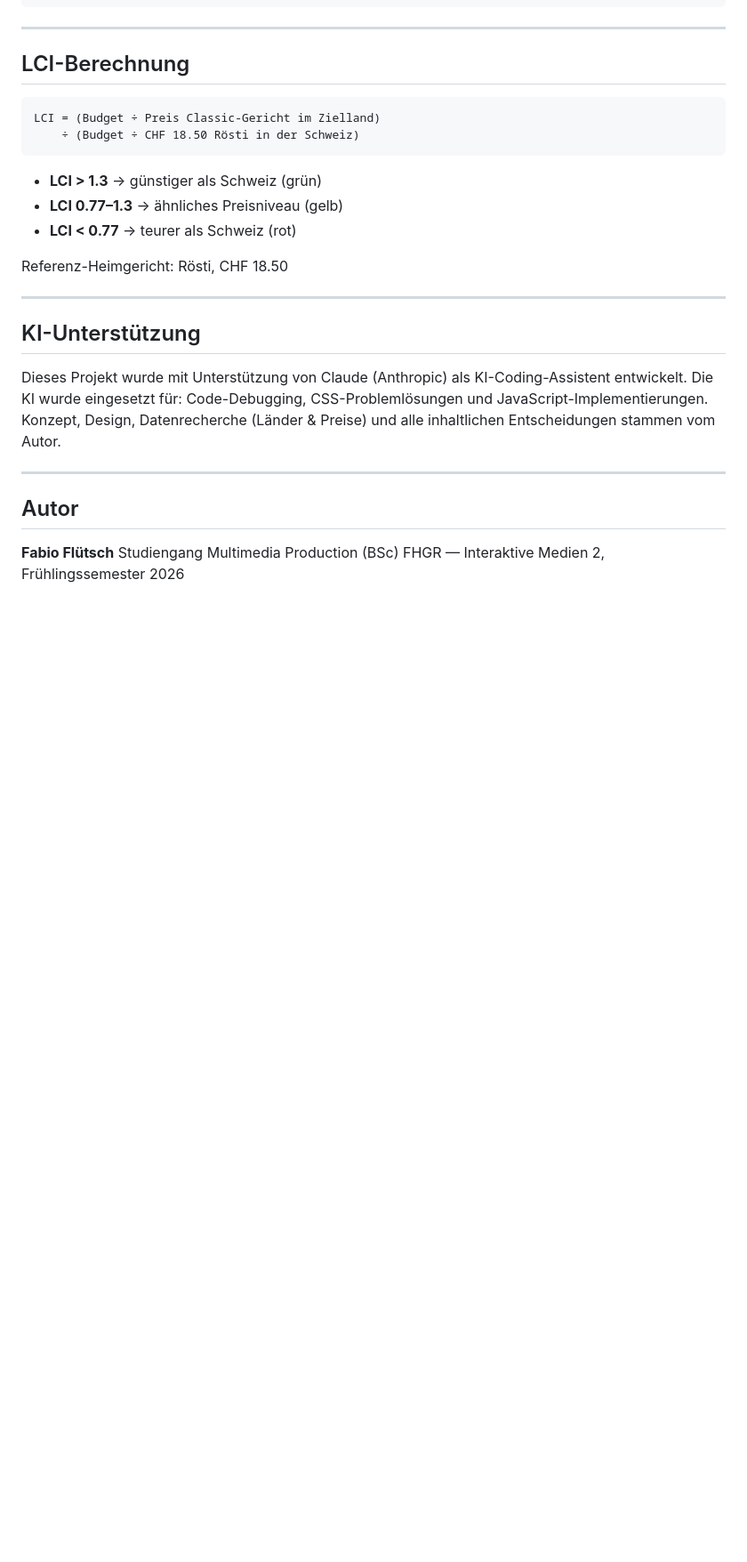
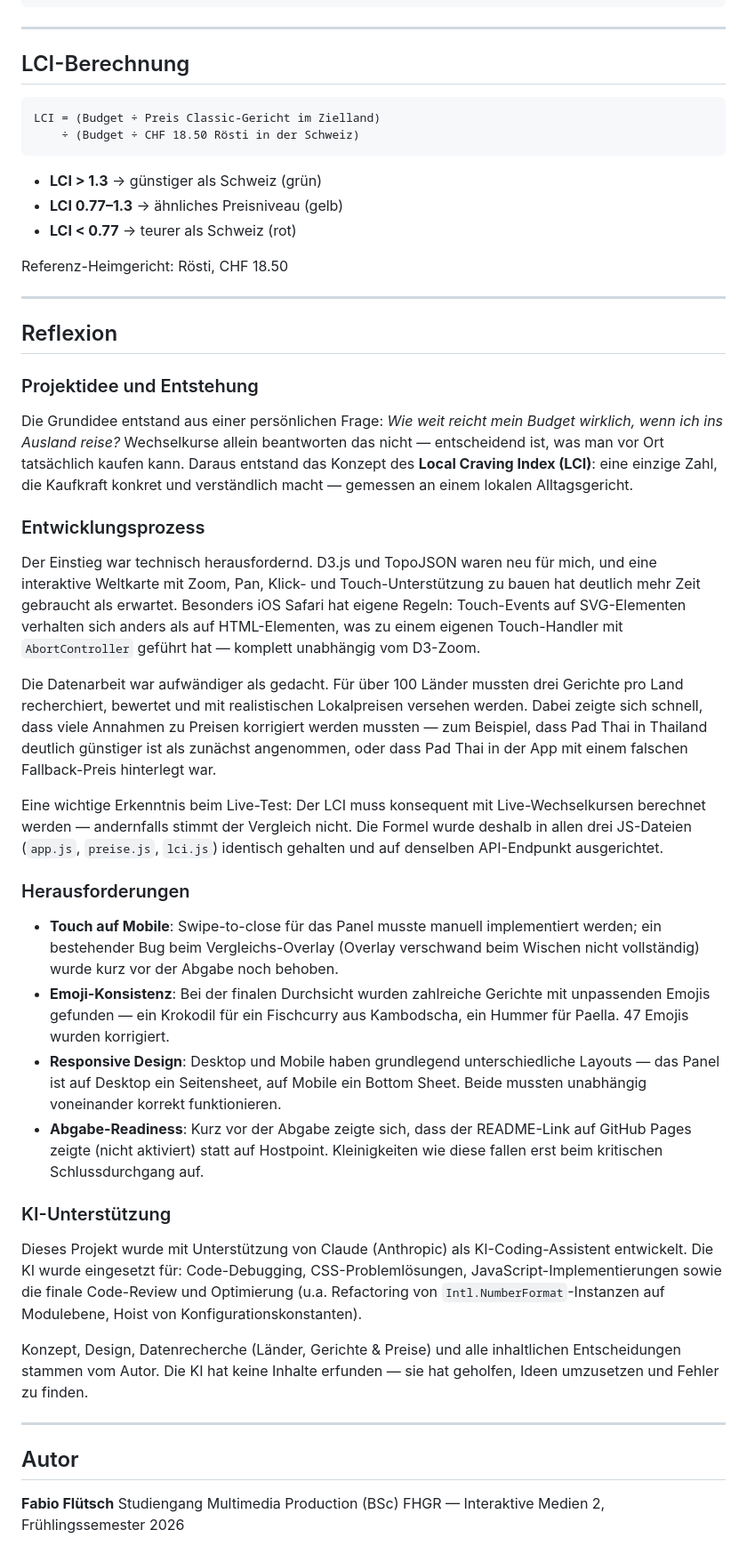
Before and after one commit to fltsch/Currencity, a Markdown page: README.md, the part around the change. Shown at 89% size. Rendered like a GitHub page; blank space fills up the shorter version.

Commit message:
Docs: Reflexion im README ergänzt
Co-Authored-By: Claude Sonnet 4.6 <noreply@anthropic.com>

```diff
--- a/README.md
+++ b/README.md
@@ -104,12 +104,32 @@ Referenz-Heimgericht: Rösti, CHF 18.50
 
 ---
 
-## KI-Unterstützung
+## Reflexion
 
-Dieses Projekt wurde mit Unterstützung von Claude (Anthropic) als KI-Coding-Assistent entwickelt.
-Die KI wurde eingesetzt für: Code-Debugging, CSS-Problemlösungen und JavaScript-Implementierungen.
-Konzept, Design, Datenrecherche (Länder & Preise) und alle inhaltlichen Entscheidungen
-stammen vom Autor.
+### Projektidee und Entstehung
+
+Die Grundidee entstand aus einer persönlichen Frage: *Wie weit reicht mein Budget wirklich, wenn ich ins Ausland reise?* Wechselkurse allein beantworten das nicht — entscheidend ist, was man vor Ort tatsächlich kaufen kann. Daraus entstand das Konzept des **Local Craving Index (LCI)**: eine einzige Zahl, die Kaufkraft konkret und verständlich macht — gemessen an einem lokalen Alltagsgericht.
+
+### Entwicklungsprozess
+
+Der Einstieg war technisch herausfordernd. D3.js und TopoJSON waren neu für mich, und eine interaktive Weltkarte mit Zoom, Pan, Klick- und Touch-Unterstützung zu bauen hat deutlich mehr Zeit gebraucht als erwartet. Besonders iOS Safari hat eigene Regeln: Touch-Events auf SVG-Elementen verhalten sich anders als auf HTML-Elementen, was zu einem eigenen Touch-Handler mit `AbortController` geführt hat — komplett unabhängig vom D3-Zoom.
+
+Die Datenarbeit war aufwändiger als gedacht. Für über 100 Länder mussten drei Gerichte pro Land recherchiert, bewertet und mit realistischen Lokalpreisen versehen werden. Dabei zeigte sich schnell, dass viele Annahmen zu Preisen korrigiert werden mussten — zum Beispiel, dass Pad Thai in Thailand deutlich günstiger ist als zunächst angenommen, oder dass Pad Thai in der App mit einem falschen Fallback-Preis hinterlegt war.
+
+Eine wichtige Erkenntnis beim Live-Test: Der LCI muss konsequent mit Live-Wechselkursen berechnet werden — andernfalls stimmt der Vergleich nicht. Die Formel wurde deshalb in allen drei JS-Dateien (`app.js`, `preise.js`, `lci.js`) identisch gehalten und auf denselben API-Endpunkt ausgerichtet.
+
+### Herausforderungen
+
+- **Touch auf Mobile**: Swipe-to-close für das Panel musste manuell implementiert werden; ein bestehender Bug beim Vergleichs-Overlay (Overlay verschwand beim Wischen nicht vollständig) wurde kurz vor der Abgabe noch behoben.
+- **Emoji-Konsistenz**: Bei der finalen Durchsicht wurden zahlreiche Gerichte mit unpassenden Emojis gefunden — ein Krokodil für ein Fischcurry aus Kambodscha, ein Hummer für Paella. 47 Emojis wurden korrigiert.
+- **Responsive Design**: Desktop und Mobile haben grundlegend unterschiedliche Layouts — das Panel ist auf Desktop ein Seitensheet, auf Mobile ein Bottom Sheet. Beide mussten unabhängig voneinander korrekt funktionieren.
+- **Abgabe-Readiness**: Kurz vor der Abgabe zeigte sich, dass der README-Link auf GitHub Pages zeigte (nicht aktiviert) statt auf Hostpoint. Kleinigkeiten wie diese fallen erst beim kritischen Schlussdurchgang auf.
+
+### KI-Unterstützung
+
+Dieses Projekt wurde mit Unterstützung von Claude (Anthropic) als KI-Coding-Assistent entwickelt. Die KI wurde eingesetzt für: Code-Debugging, CSS-Problemlösungen, JavaScript-Implementierungen sowie die finale Code-Review und Optimierung (u.a. Refactoring von `Intl.NumberFormat`-Instanzen auf Modulebene, Hoist von Konfigurationskonstanten).
+
+Konzept, Design, Datenrecherche (Länder, Gerichte & Preise) und alle inhaltlichen Entscheidungen stammen vom Autor. Die KI hat keine Inhalte erfunden — sie hat geholfen, Ideen umzusetzen und Fehler zu finden.
 
 ---
 
```
